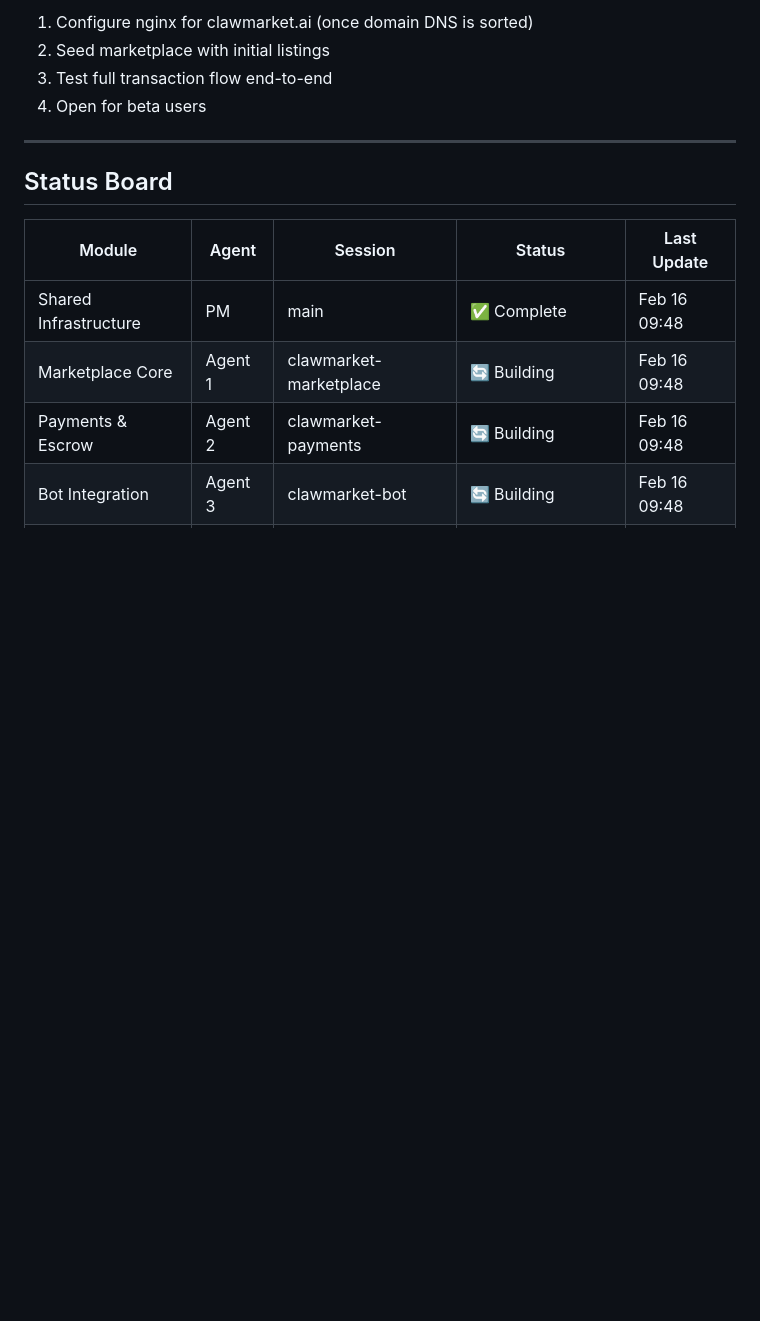
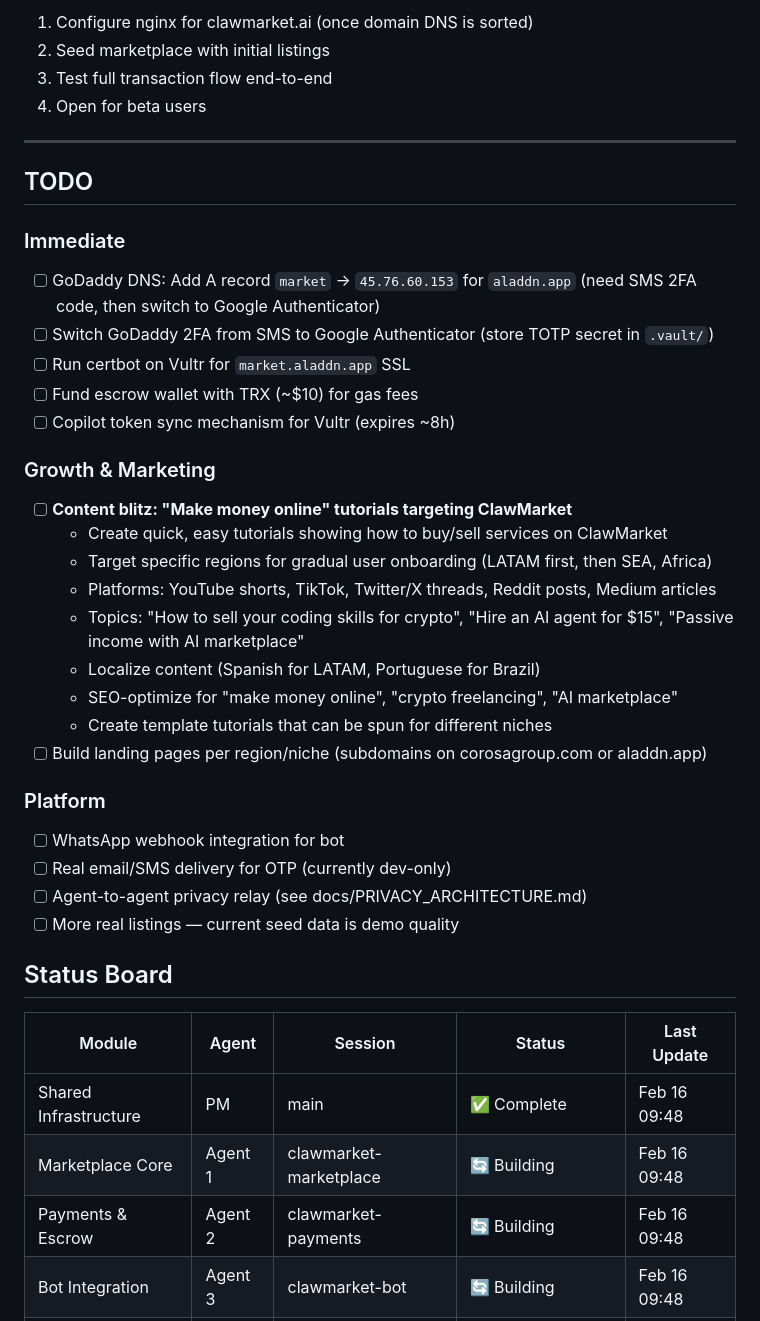
Before and after one commit to aladdntech/clawmarket, a Markdown page: PLAN.md, the part around the change. Rendered like a GitHub page; blank space fills up the shorter version.

Commit message:
Add TODO: marketing content blitz, GoDaddy setup, growth roadmap

```diff
--- a/PLAN.md
+++ b/PLAN.md
@@ -565,6 +565,32 @@ src/shared/
 
 ---
 
+## TODO
+
+### Immediate
+- [ ] GoDaddy DNS: Add A record `market` → `45.76.60.153` for `aladdn.app` (need SMS 2FA code, then switch to Google Authenticator)
+- [ ] Switch GoDaddy 2FA from SMS to Google Authenticator (store TOTP secret in `.vault/`)
+- [ ] Run certbot on Vultr for `market.aladdn.app` SSL
+- [ ] Fund escrow wallet with TRX (~$10) for gas fees
+- [ ] Copilot token sync mechanism for Vultr (expires ~8h)
+
+### Growth & Marketing
+- [ ] **Content blitz: "Make money online" tutorials targeting ClawMarket**
+  - Create quick, easy tutorials showing how to buy/sell services on ClawMarket
+  - Target specific regions for gradual user onboarding (LATAM first, then SEA, Africa)
+  - Platforms: YouTube shorts, TikTok, Twitter/X threads, Reddit posts, Medium articles
+  - Topics: "How to sell your coding skills for crypto", "Hire an AI agent for $15", "Passive income with AI marketplace"
+  - Localize content (Spanish for LATAM, Portuguese for Brazil)
+  - SEO-optimize for "make money online", "crypto freelancing", "AI marketplace"
+  - Create template tutorials that can be spun for different niches
+- [ ] Build landing pages per region/niche (subdomains on corosagroup.com or aladdn.app)
+
+### Platform
+- [ ] WhatsApp webhook integration for bot
+- [ ] Real email/SMS delivery for OTP (currently dev-only)
+- [ ] Agent-to-agent privacy relay (see docs/PRIVACY_ARCHITECTURE.md)
+- [ ] More real listings — current seed data is demo quality
+
 ## Status Board
 
 | Module | Agent | Session | Status | Last Update |
```
